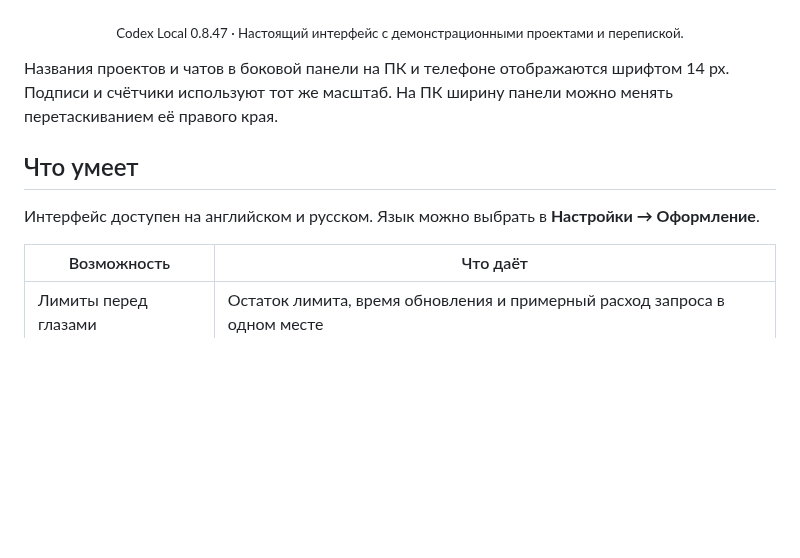
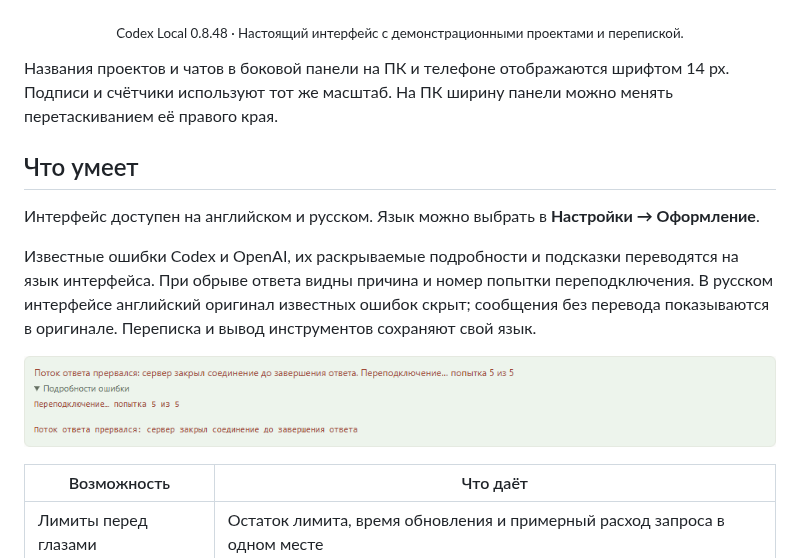
Before and after one commit to DenisG1302/codex-local, a Markdown page: README.ru.md, the part around the change. GitHub-like rendering; pictures changed too: assets/screenshots/ru/error-reconnection.png (added); blank space fills up the shorter version.

Commit message:
Document 0.8.48 translated errors and reconnection attempts [skip ci]

```diff
--- a/README.ru.md
+++ b/README.ru.md
@@ -14,13 +14,17 @@ Codex Local — независимое Windows-приложение для ра
 
 ![Рабочее пространство Codex Local: проекты, план запуска и оставшиеся лимиты](assets/screenshots/ru/workspace-light.png)
 
-<p align="center"><sub>Codex Local 0.8.47 · Настоящий интерфейс с демонстрационными проектами и перепиской.</sub></p>
+<p align="center"><sub>Codex Local 0.8.48 · Настоящий интерфейс с демонстрационными проектами и перепиской.</sub></p>
 
 Названия проектов и чатов в боковой панели на ПК и телефоне отображаются шрифтом 14 px. Подписи и счётчики используют тот же масштаб. На ПК ширину панели можно менять перетаскиванием её правого края.
 
 ## Что умеет
 
 Интерфейс доступен на английском и русском. Язык можно выбрать в **Настройки → Оформление**.
+
+Известные ошибки Codex и OpenAI, их раскрываемые подробности и подсказки переводятся на язык интерфейса. При обрыве ответа видны причина и номер попытки переподключения. В русском интерфейсе английский оригинал известных ошибок скрыт; сообщения без перевода показываются в оригинале. Переписка и вывод инструментов сохраняют свой язык.
+
+![Переведённая ошибка обрыва ответа с номером попытки переподключения и русскими подробностями](assets/screenshots/ru/error-reconnection.png)
 
 | Возможность | Что даёт |
 | --- | --- |
```
Also changed, not shown: README.md (+5 -1 lines), assets/screenshots/en/error-reconnection.png (added).
